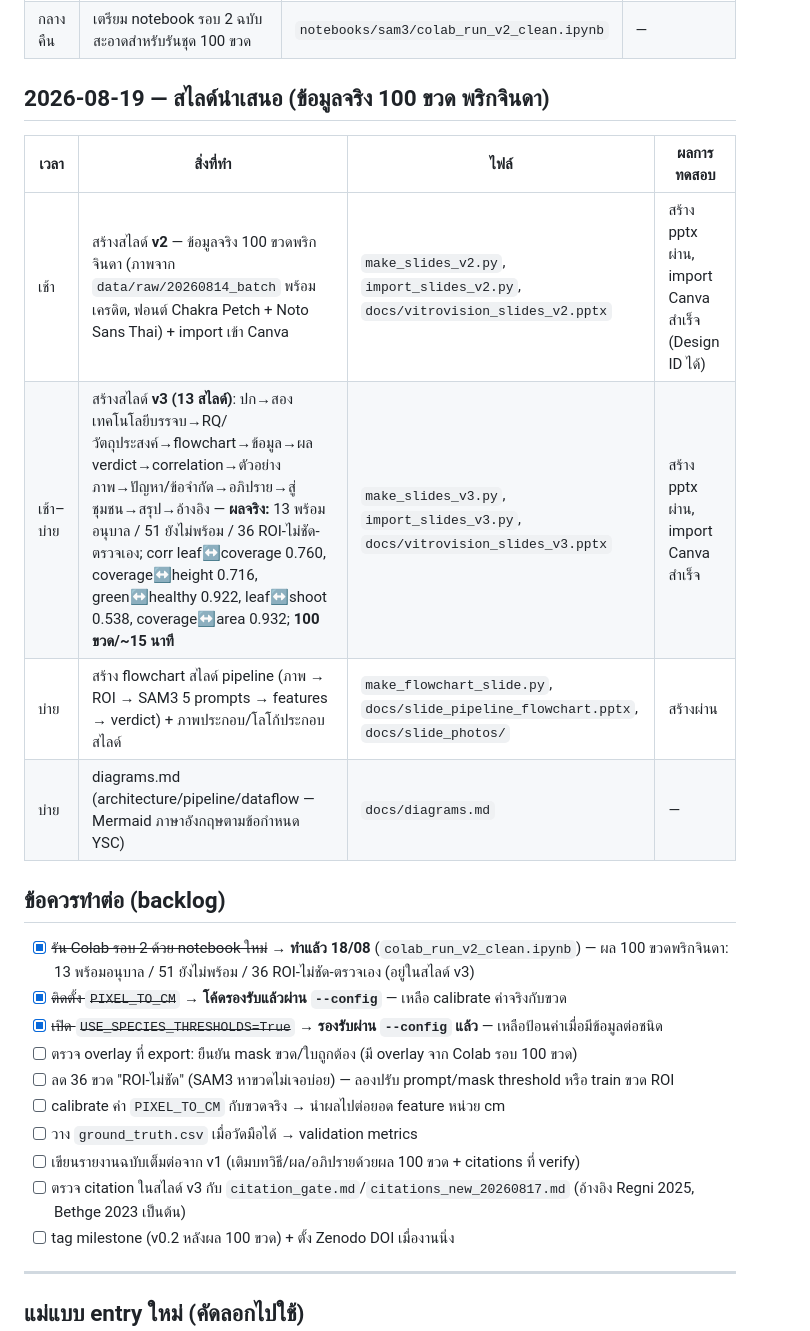
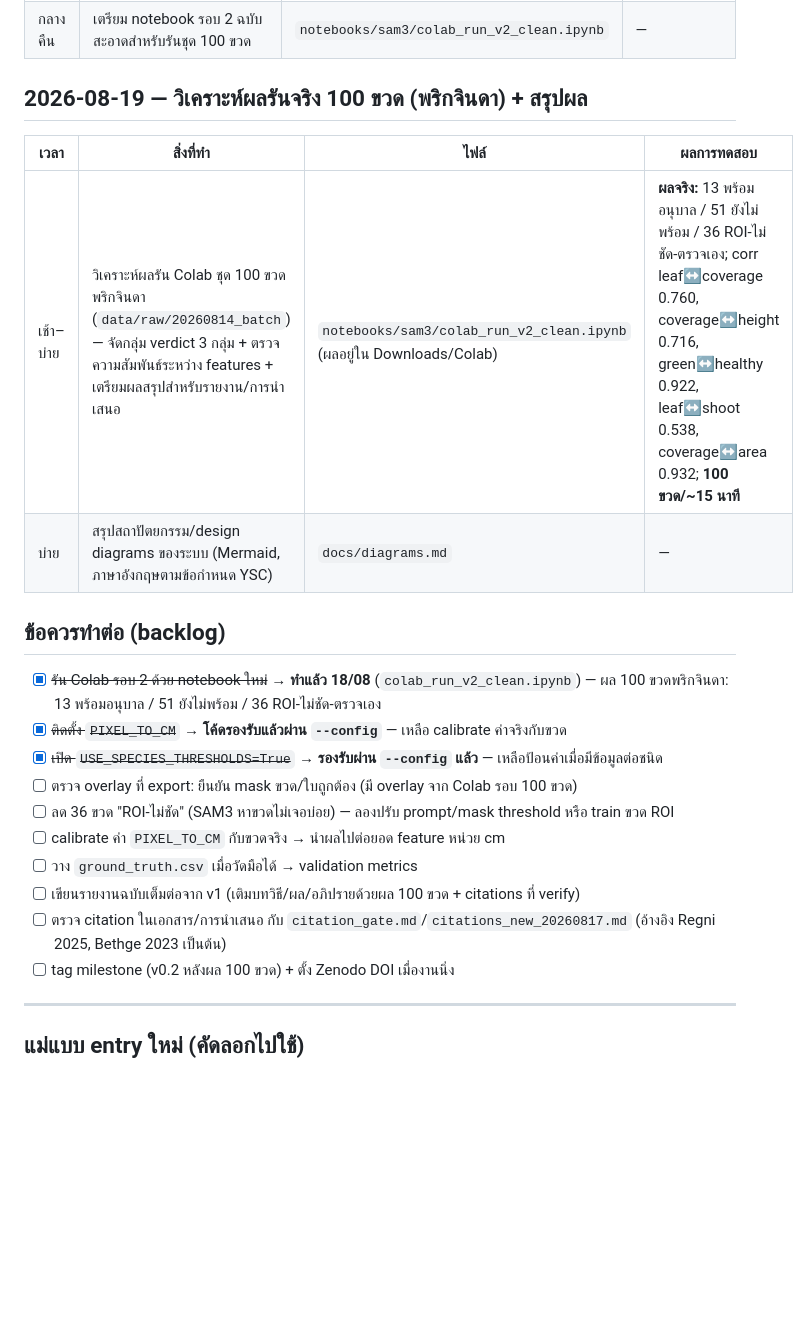
Before and after one commit to peeradon4778/VitroVision, a Markdown page: docs/DEV_LOG.md, the part around the change. Drawn GitHub-style; blank space fills up the shorter version.

Commit message:
docs: ปรับ DEV_LOG + scope lock — เหลือเฉพาะงานวิจัย (ผล 100 ขวด, diagrams)

```diff
--- a/docs/DEV_LOG.md
+++ b/docs/DEV_LOG.md
@@ -34,18 +34,16 @@
 | กลางคืน | **กัน verdict ผิด:** หา ROI ขวดไม่เจอ → verdict `ROI-ไม่ชัด-ตรวจเอง` (ไม่เดาจาก ROI ทั้งภาพ) + เพิ่ม `quality_warning` (glare/condensation) และ counts ใช้ `.get()` กัน key หาย | ไฟล์เดิม | เทสต์: ภาพไม่มีขวด → verdict ส่งคนตรวจ; key หายไม่ crash — ผ่าน |
 | กลางคืน | เตรียม notebook รอบ 2 ฉบับสะอาดสำหรับรันชุด 100 ขวด | `notebooks/sam3/colab_run_v2_clean.ipynb` | — |
 
-## 2026-08-19 — สไลด์นำเสนอ (ข้อมูลจริง 100 ขวด พริกจินดา)
+## 2026-08-19 — วิเคราะห์ผลรันจริง 100 ขวด (พริกจินดา) + สรุปผล
 
 | เวลา | สิ่งที่ทำ | ไฟล์ | ผลการทดสอบ |
 |---|---|---|---|
-| เช้า | สร้างสไลด์ **v2** — ข้อมูลจริง 100 ขวดพริกจินดา (ภาพจาก `data/raw/20260814_batch` พร้อมเครดิต, ฟอนต์ Chakra Petch + Noto Sans Thai) + import เข้า Canva | `make_slides_v2.py`, `import_slides_v2.py`, `docs/vitrovision_slides_v2.pptx` | สร้าง pptx ผ่าน, import Canva สำเร็จ (Design ID ได้) |
-| เช้า–บ่าย | สร้างสไลด์ **v3 (13 สไลด์)**: ปก→สองเทคโนโลยีบรรจบ→RQ/วัตถุประสงค์→flowchart→ข้อมูล→ผล verdict→correlation→ตัวอย่างภาพ→ปัญหา/ข้อจำกัด→อภิปราย→สู่ชุมชน→สรุป→อ้างอิง — **ผลจริง:** 13 พร้อมอนุบาล / 51 ยังไม่พร้อม / 36 ROI-ไม่ชัด-ตรวจเอง; corr leaf↔coverage 0.760, coverage↔height 0.716, green↔healthy 0.922, leaf↔shoot 0.538, coverage↔area 0.932; **100 ขวด/~15 นาที** | `make_slides_v3.py`, `import_slides_v3.py`, `docs/vitrovision_slides_v3.pptx` | สร้าง pptx ผ่าน, import Canva สำเร็จ |
-| บ่าย | สร้าง flowchart สไลด์ pipeline (ภาพ → ROI → SAM3 5 prompts → features → verdict) + ภาพประกอบ/โลโก้ประกอบสไลด์ | `make_flowchart_slide.py`, `docs/slide_pipeline_flowchart.pptx`, `docs/slide_photos/` | สร้างผ่าน |
-| บ่าย | diagrams.md (architecture/pipeline/dataflow — Mermaid ภาษาอังกฤษตามข้อกำหนด YSC) | `docs/diagrams.md` | — |
+| เช้า–บ่าย | วิเคราะห์ผลรัน Colab ชุด 100 ขวดพริกจินดา (`data/raw/20260814_batch`) — จัดกลุ่ม verdict 3 กลุ่ม + ตรวจความสัมพันธ์ระหว่าง features + เตรียมผลสรุปสำหรับรายงาน/การนำเสนอ | `notebooks/sam3/colab_run_v2_clean.ipynb` (ผลอยู่ใน Downloads/Colab) | **ผลจริง:** 13 พร้อมอนุบาล / 51 ยังไม่พร้อม / 36 ROI-ไม่ชัด-ตรวจเอง; corr leaf↔coverage 0.760, coverage↔height 0.716, green↔healthy 0.922, leaf↔shoot 0.538, coverage↔area 0.932; **100 ขวด/~15 นาที** |
+| บ่าย | สรุปสถาปัตยกรรม/design diagrams ของระบบ (Mermaid, ภาษาอังกฤษตามข้อกำหนด YSC) | `docs/diagrams.md` | — |
 
 ## ข้อควรทำต่อ (backlog)
 
-- [x] ~~รัน Colab รอบ 2 ด้วย notebook ใหม่~~ → **ทำแล้ว 18/08** (`colab_run_v2_clean.ipynb`) — ผล 100 ขวดพริกจินดา: 13 พร้อมอนุบาล / 51 ยังไม่พร้อม / 36 ROI-ไม่ชัด-ตรวจเอง (อยู่ในสไลด์ v3)
+- [x] ~~รัน Colab รอบ 2 ด้วย notebook ใหม่~~ → **ทำแล้ว 18/08** (`colab_run_v2_clean.ipynb`) — ผล 100 ขวดพริกจินดา: 13 พร้อมอนุบาล / 51 ยังไม่พร้อม / 36 ROI-ไม่ชัด-ตรวจเอง
 - [x] ~~ติดตั้ง `PIXEL_TO_CM`~~ → **โค้ดรองรับแล้วผ่าน `--config`** — เหลือ calibrate ค่าจริงกับขวด
 - [x] ~~เปิด `USE_SPECIES_THRESHOLDS=True`~~ → **รองรับผ่าน `--config` แล้ว** — เหลือป้อนค่าเมื่อมีข้อมูลต่อชนิด
 - [ ] ตรวจ overlay ที่ export: ยืนยัน mask ขวด/ใบถูกต้อง (มี overlay จาก Colab รอบ 100 ขวด)
@@ -53,7 +51,7 @@
 - [ ] calibrate ค่า `PIXEL_TO_CM` กับขวดจริง → นำผลไปต่อยอด feature หน่วย cm
 - [ ] วาง `ground_truth.csv` เมื่อวัดมือได้ → validation metrics
 - [ ] เขียนรายงานฉบับเต็มต่อจาก v1 (เติมบทวิธี/ผล/อภิปรายด้วยผล 100 ขวด + citations ที่ verify)
-- [ ] ตรวจ citation ในสไลด์ v3 กับ `citation_gate.md`/`citations_new_20260817.md` (อ้างอิง Regni 2025, Bethge 2023 เป็นต้น)
+- [ ] ตรวจ citation ในเอกสาร/การนำเสนอ กับ `citation_gate.md`/`citations_new_20260817.md` (อ้างอิง Regni 2025, Bethge 2023 เป็นต้น)
 - [ ] tag milestone (v0.2 หลังผล 100 ขวด) + ตั้ง Zenodo DOI เมื่องานนิ่ง
 
 ---
```
Also changed, not shown: research/_scope_lock_new_round.md (+1 -2 lines).
